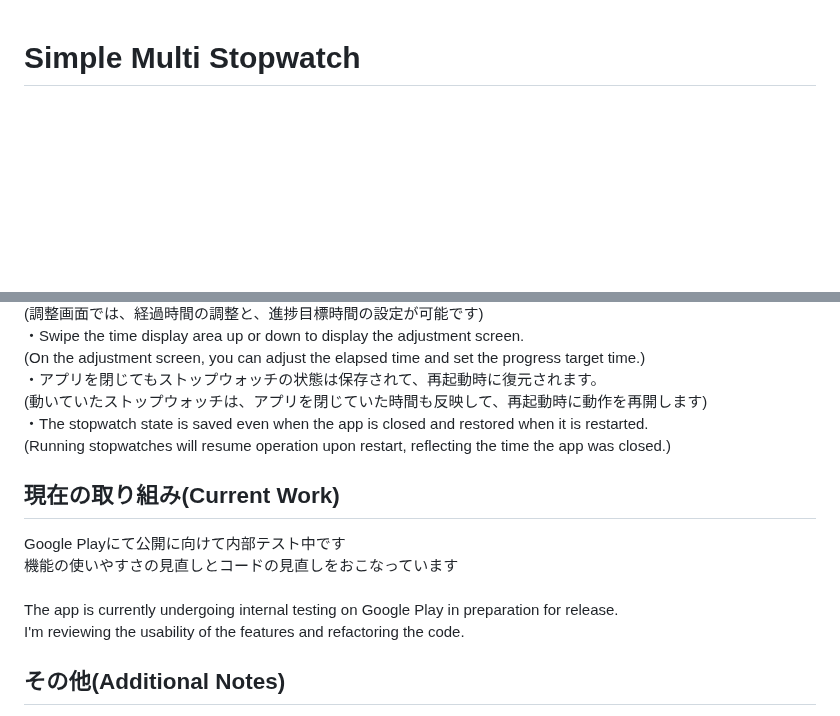
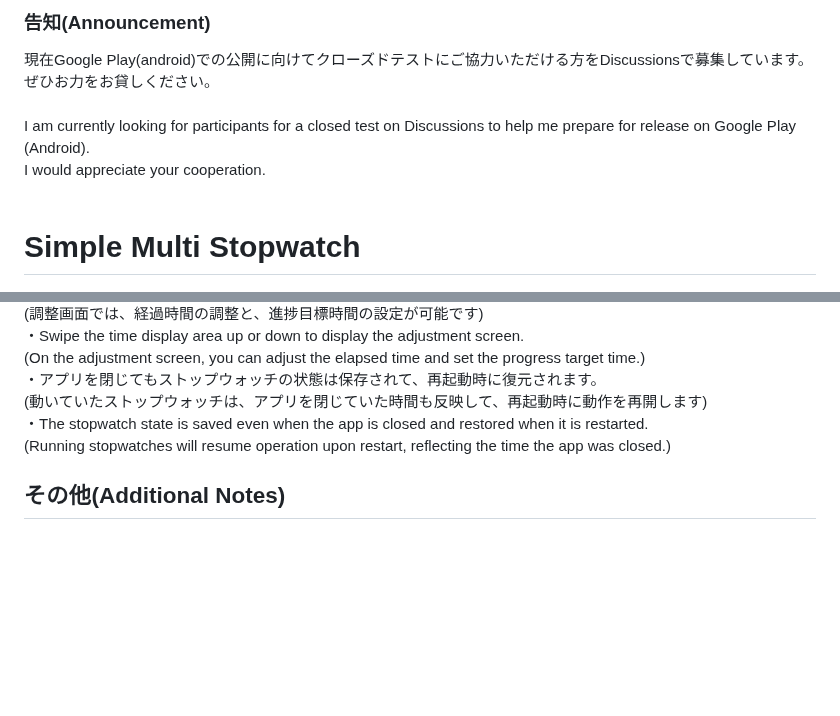
Before and after one commit to MasakiNiwa/SimpleMultiStopwatch, a Markdown page: README.md, 2 parts joined by grey strips. Drawn GitHub-style; blank space fills up the shorter version.

Commit message:
Update README
On branch develop
Changes to be committed:
	modified:   README.md

```diff
--- a/README.md
+++ b/README.md
@@ -1,3 +1,11 @@
+### 告知(Announcement)
+現在Google Play(android)での公開に向けてクローズドテストにご協力いただける方をDiscussionsで募集しています。<br>
+ぜひお力をお貸しください。<br>
+<br>
+I am currently looking for participants for a closed test on Discussions to help me prepare for release on Google Play (Android). <br>
+I would appreciate your cooperation.<br>
+<br>
+
 # Simple Multi Stopwatch
 
 [![License: MIT](https://img.shields.io/badge/License-MIT-yellow)](https://en.wikipedia.org/wiki/MIT_License)
@@ -64,13 +72,6 @@ flutter pub get<br>
 ・The stopwatch state is saved even when the app is closed and restored when it is restarted. <br>
 (Running stopwatches will resume operation upon restart, reflecting the time the app was closed.) <br>
 
-## 現在の取り組み(Current Work)
-Google Playにて公開に向けて内部テスト中です<br>
-機能の使いやすさの見直しとコードの見直しをおこなっています<br>
-<br>
-The app is currently undergoing internal testing on Google Play in preparation for release.<br>
-I'm reviewing the usability of the features and refactoring the code.<br>
-
 ## その他(Additional Notes)
 まだ開発中のため、不具合が含まれている可能性があります<br>
 ご意見、ご感想、バグ報告など、お気軽にIssuesやDiscussionsまたはメールでお寄せください<br>
```
